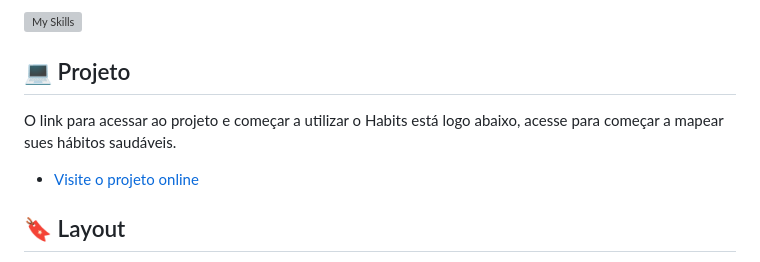
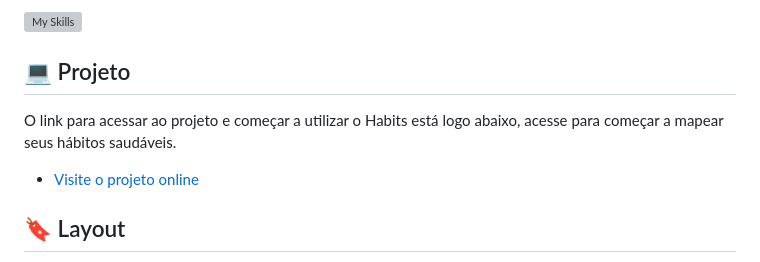
Before and after one commit to marlonakio/NLW_Habits_Explorer, a Markdown page: README.md, the part around the change. Rendered like a GitHub page; grey boxes are pictures that could not be loaded.

Commit message:
correção do readme

```diff
--- a/README.md
+++ b/README.md
@@ -67,7 +67,7 @@ Esse projeto foi desenvolvido com as seguintes tecnologias:
 
   ## 💻 Projeto
 
-O link para acessar ao projeto e começar a utilizar o Habits está logo abaixo, acesse para começar a mapear sues hábitos saudáveis.
+O link para acessar ao projeto e começar a utilizar o Habits está logo abaixo, acesse para começar a mapear seus hábitos saudáveis.
 
 - [Visite o projeto online](https://marlonakio.github.io/NLW-Habits-Explorer)
 
```
